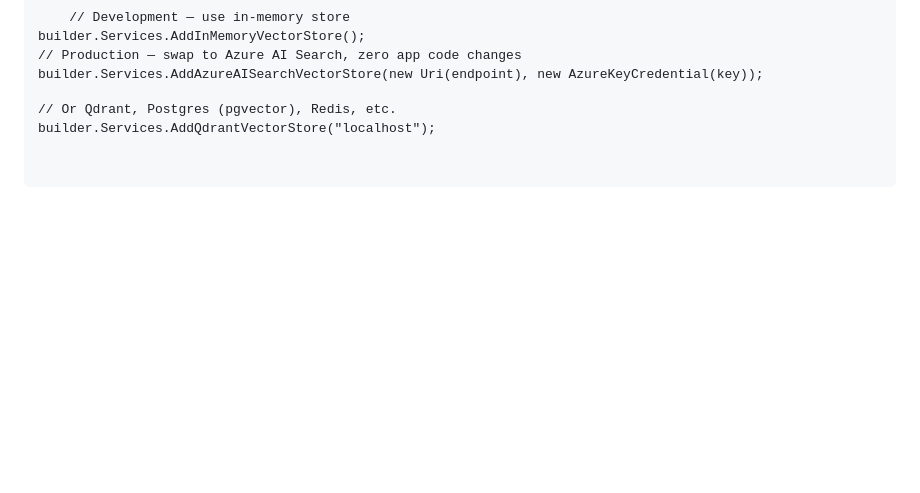
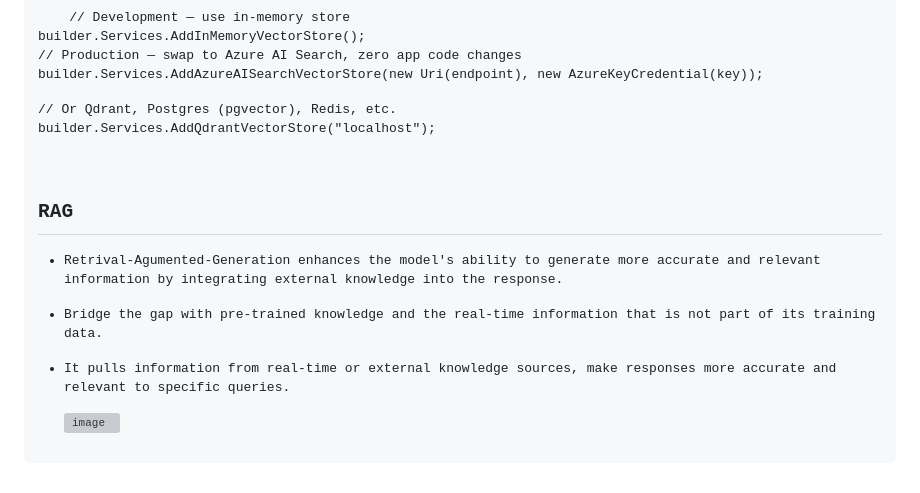
Before and after one commit to newmancroos/AIConcepts, a Markdown page: README.md, the part around the change. Rendered like a GitHub page; blank space fills up the shorter version; grey boxes are pictures that could not be loaded.

Commit message:
Add RAG section to README
Added section on Retrieval-Augmented Generation (RAG) explaining its benefits and functionality.

```diff
--- a/README.md
+++ b/README.md
@@ -431,3 +431,12 @@ builder.Services.AddAzureAISearchVectorStore(new Uri(endpoint), new AzureKeyCred
 builder.Services.AddQdrantVectorStore("localhost");
 </pre>
   </p>
+
+
+## RAG
+- Retrival-Agumented-Generation enhances the model's ability to generate more accurate and relevant information by integrating external knowledge into the response.
+- Bridge the gap with pre-trained knowledge and the real-time information that is not part of its training data.
+- It pulls information from real-time or external knowledge sources, make responses more accurate and relevant to specific queries.
+
+
+  <img width="2048" height="1365" alt="image" src="https://github.com/user-attachments/assets/2068aaff-4b12-4866-a3db-3cfe7a348709" />
```
